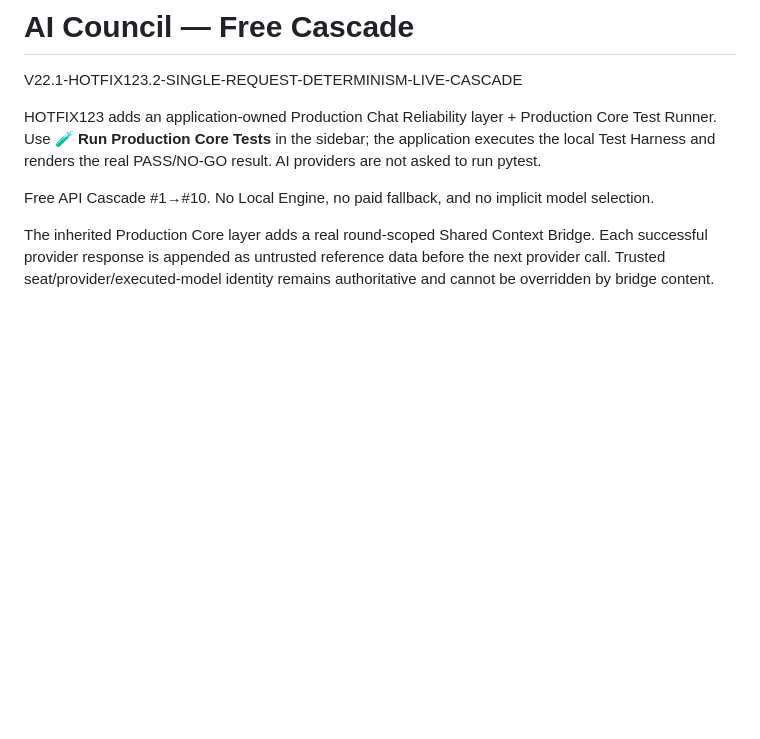
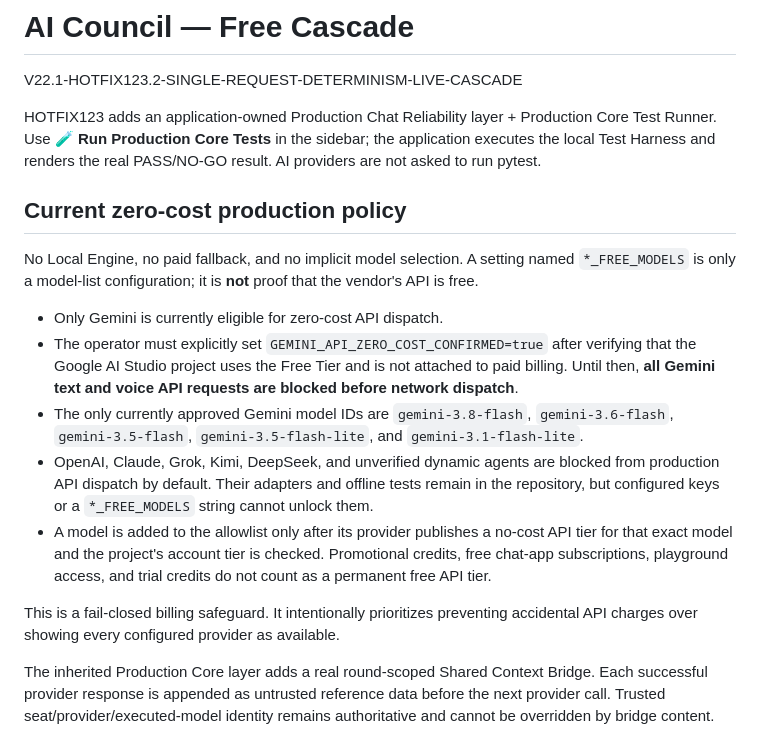
Before and after one commit to Mamoussa1966/free-chat-app, a Markdown page: README.md, the part around the change. GitHub-like rendering; blank space fills up the shorter version.

Commit message:
Document verified zero-cost API dispatch policy

```diff
--- a/README.md
+++ b/README.md
@@ -4,7 +4,17 @@ V22.1-HOTFIX123.2-SINGLE-REQUEST-DETERMINISM-LIVE-CASCADE
 
 HOTFIX123 adds an application-owned Production Chat Reliability layer + Production Core Test Runner. Use **🧪 Run Production Core Tests** in the sidebar; the application executes the local Test Harness and renders the real PASS/NO-GO result. AI providers are not asked to run pytest.
 
-Free API Cascade #1→#10. No Local Engine, no paid fallback, and no implicit model selection.
+## Current zero-cost production policy
+
+No Local Engine, no paid fallback, and no implicit model selection. A setting named `*_FREE_MODELS` is only a model-list configuration; it is **not** proof that the vendor's API is free.
+
+- Only Gemini is currently eligible for zero-cost API dispatch.
+- The operator must explicitly set `GEMINI_API_ZERO_COST_CONFIRMED=true` after verifying that the Google AI Studio project uses the Free Tier and is not attached to paid billing. Until then, **all Gemini text and voice API requests are blocked before network dispatch**.
+- The only currently approved Gemini model IDs are `gemini-3.8-flash`, `gemini-3.6-flash`, `gemini-3.5-flash`, `gemini-3.5-flash-lite`, and `gemini-3.1-flash-lite`.
+- OpenAI, Claude, Grok, Kimi, DeepSeek, and unverified dynamic agents are blocked from production API dispatch by default. Their adapters and offline tests remain in the repository, but configured keys or a `*_FREE_MODELS` string cannot unlock them.
+- A model is added to the allowlist only after its provider publishes a no-cost API tier for that exact model and the project's account tier is checked. Promotional credits, free chat-app subscriptions, playground access, and trial credits do not count as a permanent free API tier.
+
+This is a fail-closed billing safeguard. It intentionally prioritizes preventing accidental API charges over showing every configured provider as available.
 
 The inherited Production Core layer adds a real round-scoped Shared Context Bridge. Each successful provider response is appended as untrusted reference data before the next provider call. Trusted seat/provider/executed-model identity remains authoritative and cannot be overridden by bridge content.
 
```
